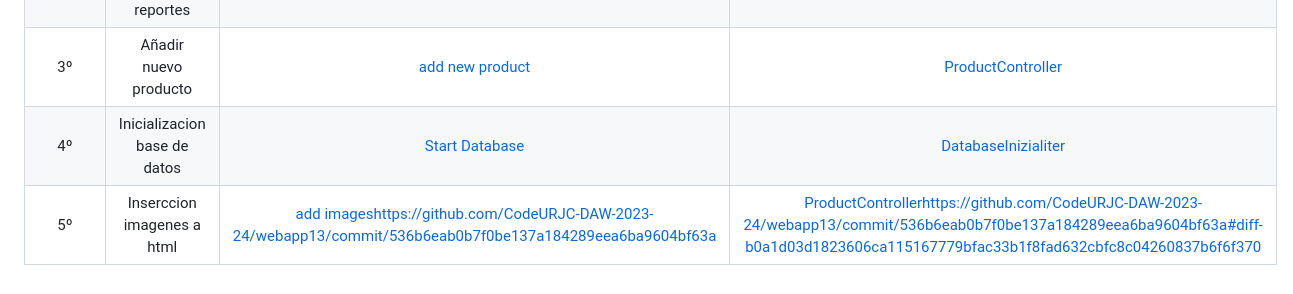
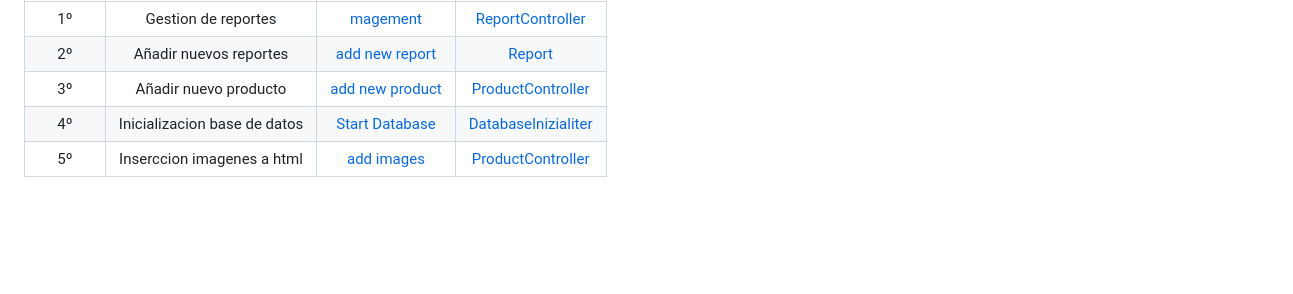
Before and after one commit to CodeURJC-DAW-2023-24/webapp13, a Markdown page: README.md, the part around the change. Drawn GitHub-style; blank space fills up the shorter version.

```diff
--- a/README.md
+++ b/README.md
@@ -147,4 +147,4 @@ Introducir aquí imágen diagrama de clases
    | 2º	| Añadir nuevos reportes	| [add new report](https://github.com/CodeURJC-DAW-2023-24/webapp13/commit/4117720fef26018a39791e99da95f28101663a1a) | [Report](https://github.com/CodeURJC-DAW-2023-24/webapp13/commit/4117720fef26018a39791e99da95f28101663a1a#diff-37b4d5720e174c4c0ff69411cff16bd368439171d610cfccf8808f026ef7f703) |
    | 3º	| Añadir nuevo producto	| [add new product](https://github.com/CodeURJC-DAW-2023-24/webapp13/commit/935cee2e4c488d2dd199a1ed1b00ebc7c58bcf99) | [ProductController](https://github.com/CodeURJC-DAW-2023-24/webapp13/commit/935cee2e4c488d2dd199a1ed1b00ebc7c58bcf99#diff-b0a1d03d1823606ca115167779bfac33b1f8fad632cbfc8c04260837b6f6f370) |
    | 4º	| Inicializacion base de datos	| [Start Database](https://github.com/CodeURJC-DAW-2023-24/webapp13/commit/95075ad128433c542b290256624c588fbfe0ab14) | [DatabaseInizialiter](https://github.com/CodeURJC-DAW-2023-24/webapp13/commit/95075ad128433c542b290256624c588fbfe0ab14#diff-0f7118cb988f48134ea964e8f95943f43ea363ebe613e9efced6f9e4a051d76e) |
-   | 5º	| Inserccion imagenes a html	| [add images](https://github.com/CodeURJC-DAW-2023-24/webapp13/commit/536b6eab0b7f0be137a184289eea6ba9604bf63a)https://github.com/CodeURJC-DAW-2023-24/webapp13/commit/536b6eab0b7f0be137a184289eea6ba9604bf63a | [ProductController](https://github.com/CodeURJC-DAW-2023-24/webapp13/commit/536b6eab0b7f0be137a184289eea6ba9604bf63a#diff-b0a1d03d1823606ca115167779bfac33b1f8fad632cbfc8c04260837b6f6f370)https://github.com/CodeURJC-DAW-2023-24/webapp13/commit/536b6eab0b7f0be137a184289eea6ba9604bf63a#diff-b0a1d03d1823606ca115167779bfac33b1f8fad632cbfc8c04260837b6f6f370 |
+   | 5º	| Inserccion imagenes a html	| [add images](https://github.com/CodeURJC-DAW-2023-24/webapp13/commit/536b6eab0b7f0be137a184289eea6ba9604bf63a) | [ProductController](https://github.com/CodeURJC-DAW-2023-24/webapp13/commit/536b6eab0b7f0be137a184289eea6ba9604bf63a#diff-b0a1d03d1823606ca115167779bfac33b1f8fad632cbfc8c04260837b6f6f370) |
```
